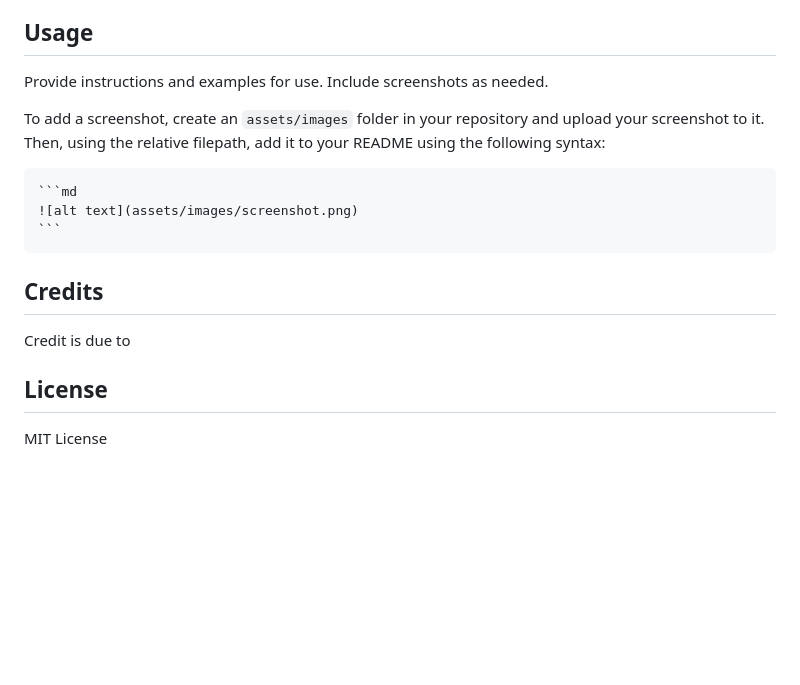
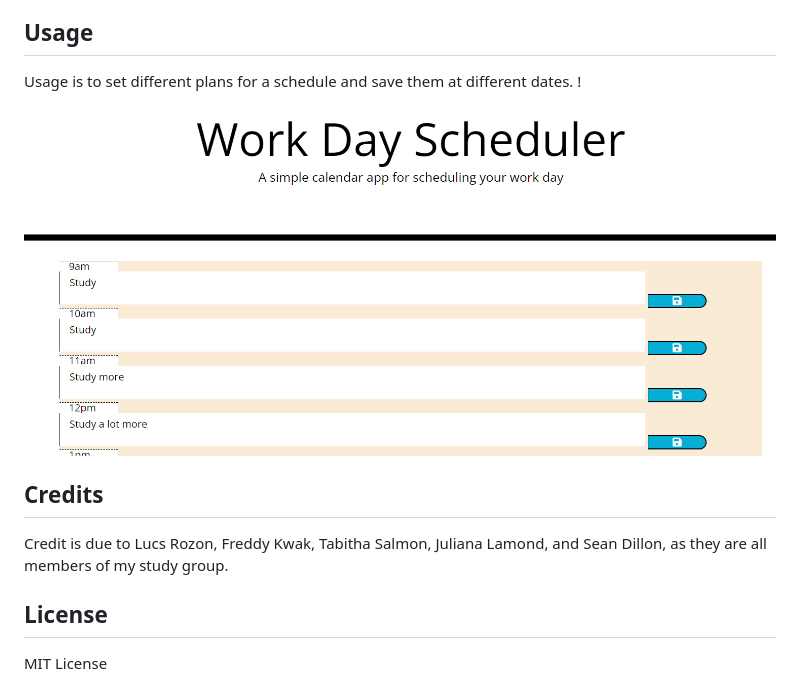
Before and after one commit to joshuar2155/to-do-working-schedule, a Markdown page: README.md, the part around the change. Rendered like a GitHub page; pictures changed too: assets/images/website3.png (added); blank space fills up the shorter version.

Commit message:
readme done and java attempts

````diff
--- a/README.md
+++ b/README.md
@@ -11,17 +11,14 @@ This project is to create a working to-do list with functions that keep track in
 
 ## Usage
 
-Provide instructions and examples for use. Include screenshots as needed.
+Usage is to set different plans for a schedule and save them at different dates.
+!
+    ![This is a screenshot of the website](assets/images/website3.png)
 
-To add a screenshot, create an `assets/images` folder in your repository and upload your screenshot to it. Then, using the relative filepath, add it to your README using the following syntax:
-
-    ```md
-    ![alt text](assets/images/screenshot.png)
-    ```
 
 ## Credits
 
-Credit is due to
+Credit is due to Lucs Rozon, Freddy Kwak, Tabitha Salmon, Juliana Lamond, and Sean Dillon, as they are all members of my study group.
 
 ## License
 
````
Also changed, not shown: 2 other files.
